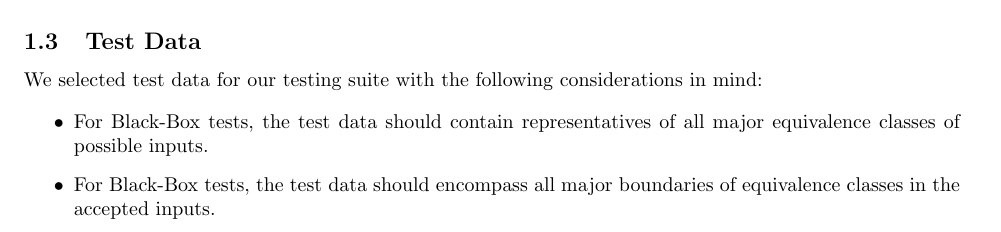
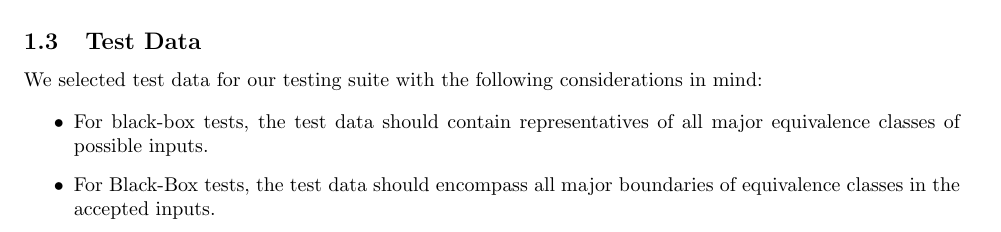
Before and after one commit to Veluga/Thalia-Backtesting-Tool, a LaTeX document (Report/06Testing/testing.tex): part of page 3 of 5, cut so that both start at the same text. Compiled offline with pdfLaTeX; a LaTeX package or settings file that is missing is left out.

Commit message:
Update Report/06Testing/testing.tex
Co-Authored-By: Veluga <albertboehm@hotmail.de>

```diff
--- a/Report/06Testing/testing.tex
+++ b/Report/06Testing/testing.tex
@@ -84,7 +84,7 @@ We selected test data for our testing suite with the following considerations in
 
 \begin{itemize}
 
-\item For Black-Box tests, the test data should contain representatives of all major equivalence classes of possible inputs.
+\item For black-box tests, the test data should contain representatives of all major equivalence classes of possible inputs.
 \item For Black-Box tests, the test data should encompass all major boundaries of equivalence classes in the accepted inputs.
 \item For White-Box testing, the data should be selected so tested code is executed exhaustively.
 
```
